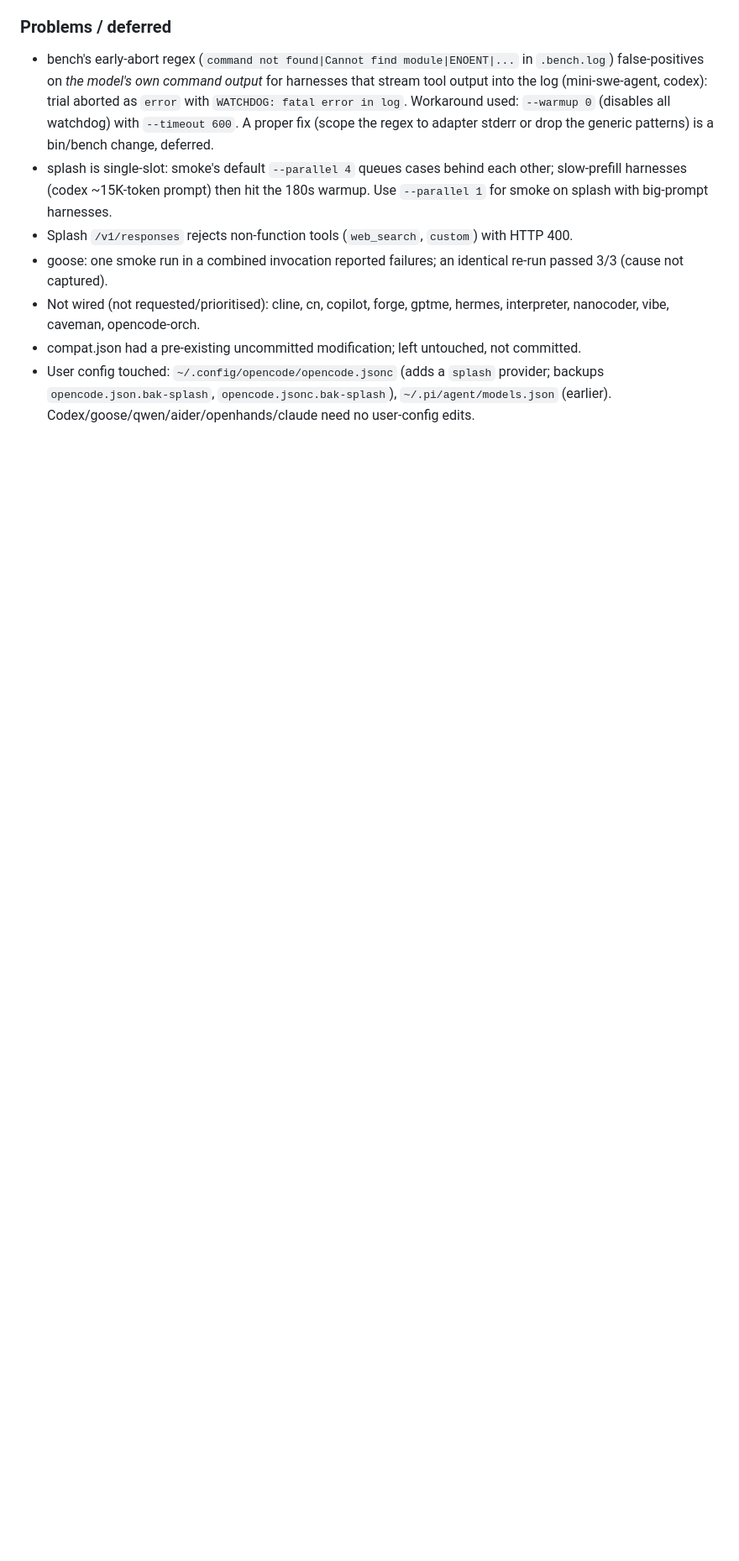
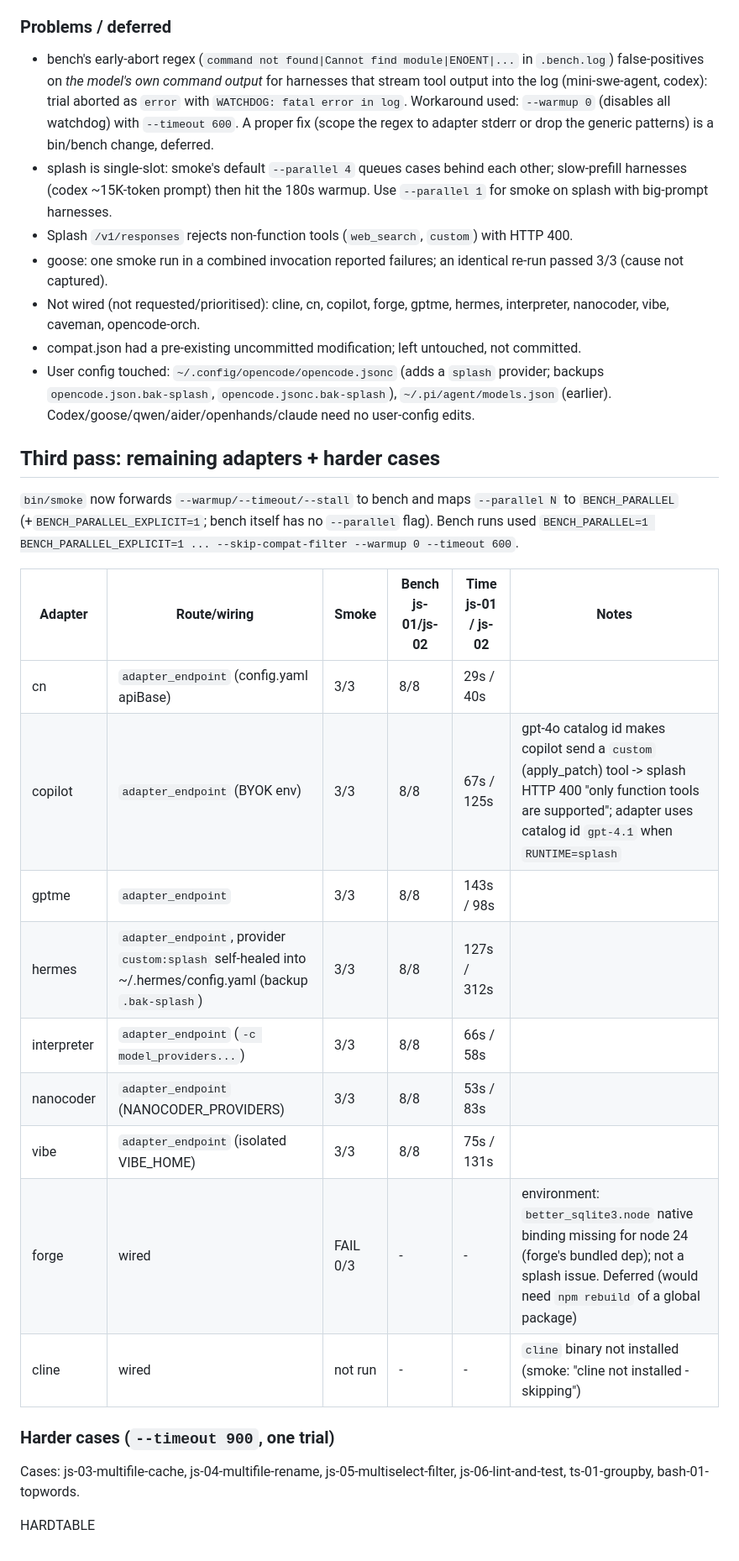
Before and after one commit to jesperronn/local-model-evaluator-bench, a Markdown page: docs/tools/splash.md, the part around one of its changes. Shown at 84% size. Drawn GitHub-style; blank space fills up the shorter version.

Commit message:
docs(splash): third pass wiring + results (WIP)

```diff
--- a/docs/tools/splash.md
+++ b/docs/tools/splash.md
@@ -144,3 +144,27 @@ Bench = `js-01-slugify-bug,js-02-debounce-feature`, `--stall 300`, one trial. Sm
 - User config touched: `~/.config/opencode/opencode.jsonc` (adds a `splash` provider;
   backups `opencode.json.bak-splash`, `opencode.jsonc.bak-splash`), `~/.pi/agent/models.json`
   (earlier). Codex/goose/qwen/aider/openhands/claude need no user-config edits.
+
+## Third pass: remaining adapters + harder cases
+
+`bin/smoke` now forwards `--warmup/--timeout/--stall` to bench and maps `--parallel N` to
+`BENCH_PARALLEL` (+`BENCH_PARALLEL_EXPLICIT=1`; bench itself has no `--parallel` flag).
+Bench runs used `BENCH_PARALLEL=1 BENCH_PARALLEL_EXPLICIT=1 ... --skip-compat-filter --warmup 0 --timeout 600`.
+
+| Adapter | Route/wiring | Smoke | Bench js-01/js-02 | Time js-01 / js-02 | Notes |
+|---|---|---|---|---|---|
+| cn | `adapter_endpoint` (config.yaml apiBase) | 3/3 | 8/8 | 29s / 40s | |
+| copilot | `adapter_endpoint` (BYOK env) | 3/3 | 8/8 | 67s / 125s | gpt-4o catalog id makes copilot send a `custom` (apply_patch) tool -> splash HTTP 400 "only function tools are supported"; adapter uses catalog id `gpt-4.1` when `RUNTIME=splash` |
+| gptme | `adapter_endpoint` | 3/3 | 8/8 | 143s / 98s | |
+| hermes | `adapter_endpoint`, provider `custom:splash` self-healed into ~/.hermes/config.yaml (backup `.bak-splash`) | 3/3 | 8/8 | 127s / 312s | |
+| interpreter | `adapter_endpoint` (`-c model_providers...`) | 3/3 | 8/8 | 66s / 58s | |
+| nanocoder | `adapter_endpoint` (NANOCODER_PROVIDERS) | 3/3 | 8/8 | 53s / 83s | |
+| vibe | `adapter_endpoint` (isolated VIBE_HOME) | 3/3 | 8/8 | 75s / 131s | |
+| forge | wired | FAIL 0/3 | - | - | environment: `better_sqlite3.node` native binding missing for node 24 (forge's bundled dep); not a splash issue. Deferred (would need `npm rebuild` of a global package) |
+| cline | wired | not run | - | - | `cline` binary not installed (smoke: "cline not installed - skipping") |
+
+### Harder cases (`--timeout 900`, one trial)
+
+Cases: js-03-multifile-cache, js-04-multifile-rename, js-05-multiselect-filter, js-06-lint-and-test, ts-01-groupby, bash-01-topwords.
+
+HARDTABLE
```
Also changed, not shown: other parts of docs/tools/splash.md (+3 -3 lines).
